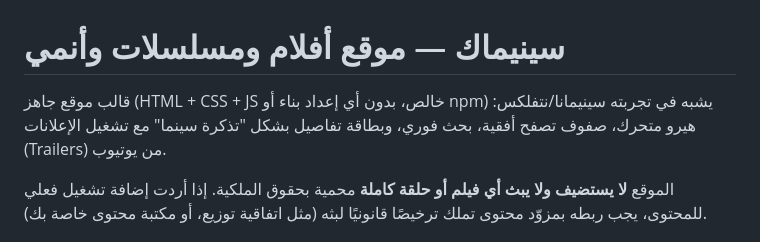
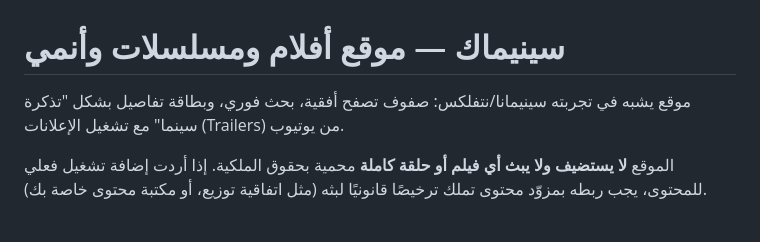
Before and after one commit to Dexterr00/looby, a Markdown page: README.md, the part around the change. GitHub-like rendering.

```diff
--- a/README.md
+++ b/README.md
@@ -1,7 +1,7 @@
 # سينيماك — موقع أفلام ومسلسلات وأنمي
 
-قالب موقع جاهز (HTML + CSS + JS خالص، بدون أي إعداد بناء أو npm) يشبه في تجربته
-سينيمانا/نتفلكس: هيرو متحرك، صفوف تصفح أفقية، بحث فوري، وبطاقة تفاصيل بشكل "تذكرة سينما"
+موقع يشبه في تجربته
+سينيمانا/نتفلكس: صفوف تصفح أفقية، بحث فوري، وبطاقة تفاصيل بشكل "تذكرة سينما"
 مع تشغيل الإعلانات (Trailers) من يوتيوب.
 
 
```
